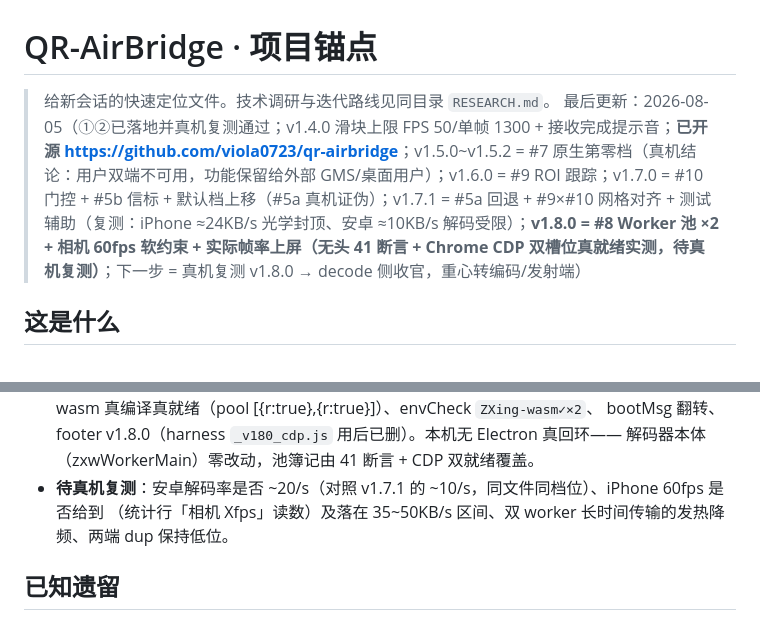
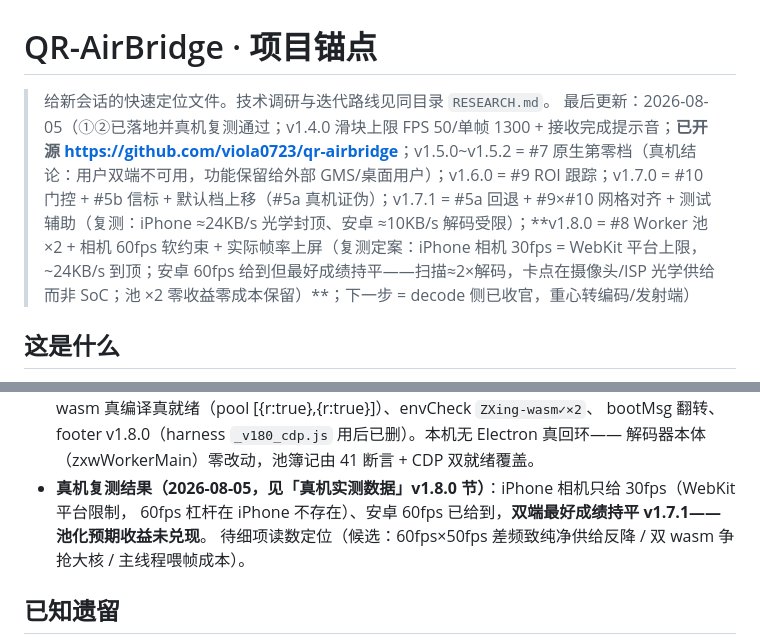
Before and after one commit to viola0723/qr-airbridge, a Markdown page: ANCHOR.md, 2 parts joined by grey strips. GitHub-like rendering.

```diff
--- a/ANCHOR.md
+++ b/ANCHOR.md
@@ -1,7 +1,7 @@
 # QR-AirBridge · 项目锚点
 
 > 给新会话的快速定位文件。技术调研与迭代路线见同目录 `RESEARCH.md`。
-> 最后更新：2026-08-05（①②已落地并真机复测通过；v1.4.0 滑块上限 FPS 50/单帧 1300 + 接收完成提示音；**已开源 <https://github.com/viola0723/qr-airbridge>**；v1.5.0~v1.5.2 = #7 原生第零档（真机结论：用户双端不可用，功能保留给外部 GMS/桌面用户）；v1.6.0 = #9 ROI 跟踪；v1.7.0 = #10 门控 + #5b 信标 + 默认档上移（#5a 真机证伪）；v1.7.1 = #5a 回退 + #9×#10 网格对齐 + 测试辅助（复测：iPhone ≈24KB/s 光学封顶、安卓 ≈10KB/s 解码受限）；**v1.8.0 = #8 Worker 池 ×2 + 相机 60fps 软约束 + 实际帧率上屏（无头 41 断言 + Chrome CDP 双槽位真就绪实测，待真机复测）**；下一步 = 真机复测 v1.8.0 → decode 侧收官，重心转编码/发射端）
+> 最后更新：2026-08-05（①②已落地并真机复测通过；v1.4.0 滑块上限 FPS 50/单帧 1300 + 接收完成提示音；**已开源 <https://github.com/viola0723/qr-airbridge>**；v1.5.0~v1.5.2 = #7 原生第零档（真机结论：用户双端不可用，功能保留给外部 GMS/桌面用户）；v1.6.0 = #9 ROI 跟踪；v1.7.0 = #10 门控 + #5b 信标 + 默认档上移（#5a 真机证伪）；v1.7.1 = #5a 回退 + #9×#10 网格对齐 + 测试辅助（复测：iPhone ≈24KB/s 光学封顶、安卓 ≈10KB/s 解码受限）；**v1.8.0 = #8 Worker 池 ×2 + 相机 60fps 软约束 + 实际帧率上屏（复测定案：iPhone 相机 30fps = WebKit 平台上限，~24KB/s 到顶；安卓 60fps 给到但最好成绩持平——扫描≈2×解码，卡点在摄像头/ISP 光学供给而非 SoC；池 ×2 零收益零成本保留）**；下一步 = decode 侧已收官，重心转编码/发射端）
 
 ## 这是什么
 
@@ -379,8 +397,9 @@ QR **alphanumeric** 模式文本，定长头、无分隔符：
   真实时间轮询页面内状态）：双槽位 wasm 真编译真就绪（pool [{r:true},{r:true}]）、envCheck `ZXing-wasm✓×2`、
   bootMsg 翻转、footer v1.8.0（harness `_v180_cdp.js` 用后已删）。本机无 Electron 真回环——
   解码器本体（zxwWorkerMain）零改动，池簿记由 41 断言 + CDP 双就绪覆盖。
-- **待真机复测**：安卓解码率是否 ~20/s（对照 v1.7.1 的 ~10/s，同文件同档位）、iPhone 60fps 是否给到
-  （统计行「相机 Xfps」读数）及落在 35~50KB/s 区间、双 worker 长时间传输的发热降频、两端 dup 保持低位。
+- **真机复测结果（2026-08-05，见「真机实测数据」v1.8.0 节）**：iPhone 相机只给 30fps（WebKit 平台限制，
+  60fps 杠杆在 iPhone 不存在）、安卓 60fps 已给到，**双端最好成绩持平 v1.7.1——池化预期收益未兑现**。
+  待细项读数定位（候选：60fps×50fps 差频致纯净供给反降 / 双 wasm 争抢大核 / 主线程喂帧成本）。
 
 ## 已知遗留
 
```
Also changed, not shown: other parts of ANCHOR.md (+24 -5 lines), RESEARCH.md (+8 -5 lines).
